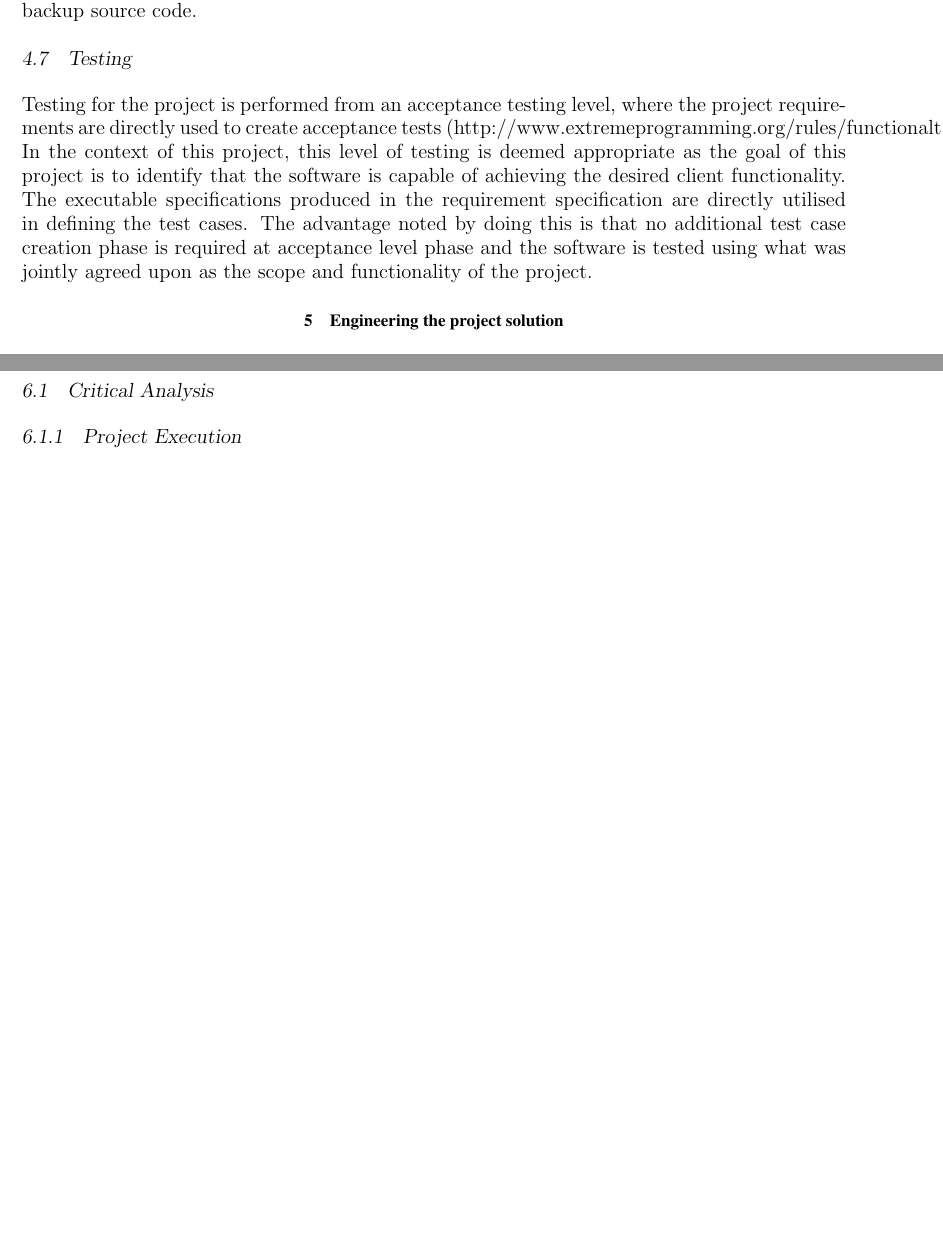
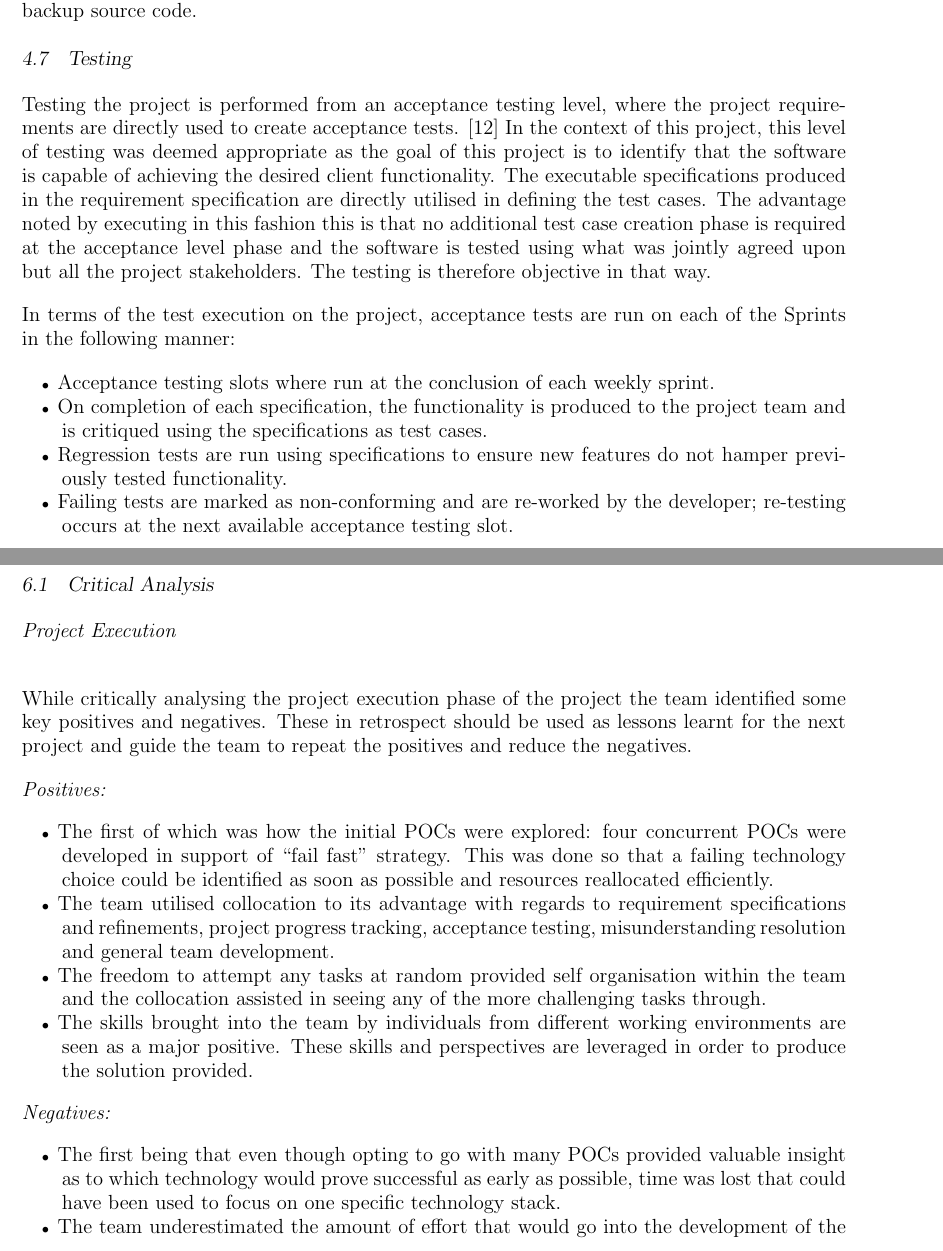
Before and after one commit to ReddragonLR/ELEN7046AndroidApp, a LaTeX document (Group Report Latex/ELEN7046 Group Report.tex): two parts of pages 13 and 15 of 22 before the commit and two parts of pages 13 and 15 of 23 after it, joined at a grey line, cut so that both start at the same text, the shorter picture padded with empty space. Compiled offline with pdfLaTeX.

Commit message:
More changes

```diff
--- a/Group Report Latex/ELEN7046 Group Report.tex
+++ b/Group Report Latex/ELEN7046 Group Report.tex
@@ -471,9 +471,19 @@ group. A high focus was placed on this as the size of the group, distributed res
 Project Communication was implemented via gathering all the contact details for the project team, these were shared and used to create email and a Whatsapp group for real time feedback. Formal Meetings where held weekly to track progress against the sprint planning vs the resource progress and formal meeting minutes where then sent. The formal meeting minutes are detailed in Appendix B. The team Collaboration was controlled by the use of trello boards \cite{Trello} this allowed task assignment, task tracking and progress updates without the need for formal face to face meetings. Managing the developers source code, the development resources agreed to implement GitHub.\cite{GitHubRef} This tool allows the resources to align source code, track changes and backup source code.
 
 \subsection{Testing}
-Testing for the project is performed from an acceptance testing level, where the project requirements are directly used to create acceptance tests (http://www.extremeprogramming.org/rules/functionaltests.html). In the context of this project, this level of testing is deemed appropriate as the goal of this project is to identify that the software is capable of achieving the desired client functionality.
-The executable specifications produced in the requirement specification are directly utilised in defining the test cases. The advantage noted by doing this is that no additional test case creation phase is required at acceptance level phase and the software is tested using what was jointly agreed upon as the scope and functionality of the project.
+Testing the project is performed from an acceptance testing level, where the project requirements are directly used to create acceptance tests. \cite{AcceptanceTest} In the context of this project, this level of testing was deemed appropriate as the goal of this project is to identify that the software is capable of achieving the desired client functionality.
+The executable specifications produced in the requirement specification are directly utilised in defining the test cases. The advantage noted by executing in this fashion this is that no additional test case creation phase is required at the acceptance level phase and the software is tested using what was jointly agreed upon but all the project stakeholders. The testing is therefore objective in that way.
 
+In terms of the test execution on the project, acceptance tests are run on each of the Sprints in the following manner:
+
+
+
+\begin{itemize}
+	\item Acceptance testing slots where run at the conclusion of each weekly sprint.
+	\item On completion of each specification, the functionality is produced to the project team and is critiqued using the specifications as test cases.
+	\item Regression tests are run using specifications to ensure new features do not hamper previously tested functionality.
+	\item Failing tests are marked as non-conforming and are re-worked by the developer; re-testing occurs at the next available acceptance testing slot.
+\end{itemize}
 
 
 %  USER ACCEPTANCE TESTING DONE BY SCRUM TEAM
@@ -526,13 +536,29 @@ The web server utilises a variety of different open source technologies which ar
 
 \subsection{Critical Analysis}
 
-\subsubsection{Project Execution}
+\textit{Project Execution}\\
 % SCRUM VS WATERFALL
 % ESTIMATION ? UNDER ESTIMATED
-
 %  COMMS COLLOCATION
 
-%
+While critically analysing the project execution phase of the project the team identified some key positives and negatives. These in retrospect should be used as lessons learnt for the next project and guide the team to repeat the positives and reduce the negatives.
+
+\textit{Positives:}
+
+
+\begin{itemize}
+\item The first of which was how the initial POCs were explored: four concurrent POCs were developed in support of “fail fast” strategy. This was done so that a failing technology choice could be identified as soon as possible and resources reallocated efficiently.
+\item The team utilised collocation to its advantage with regards to requirement specifications and refinements, project progress tracking, acceptance testing, misunderstanding resolution and general team development.
+\item The freedom to attempt any tasks at random provided self organisation within the team and the collocation assisted in seeing any of the more challenging tasks through.
+\item The skills brought into the team by individuals from different working environments are seen as a major positive. These skills and perspectives are leveraged in order to produce the solution provided.
+\end{itemize}
+
+\textit{Negatives:}
+
+\begin{itemize}
+\item The first being that even though opting to go with many POCs provided valuable insight as to which technology would prove successful as early as possible, time was lost that could have been used to focus on one specific technology stack.
+\item The team underestimated the amount of effort that would go into the development of the final solution and the time required to introduce
+\end{itemize}
 
 \subsubsection{Project Solution}
 %  TRADE OFFS MUST BE MENTIONED
```
Also changed, not shown: Group Report Latex/references.bib (+7 -0 lines).
